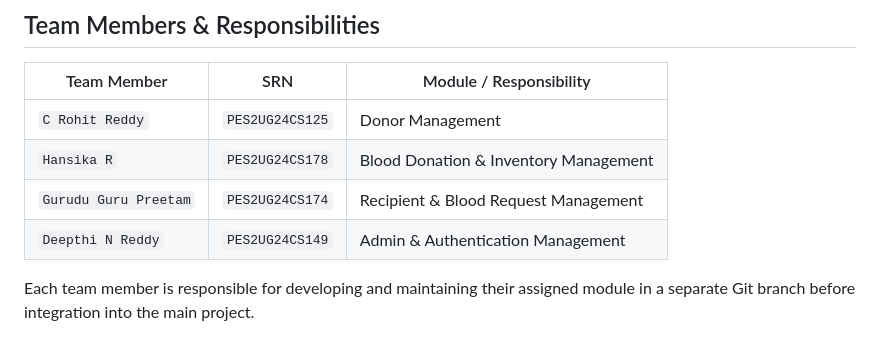
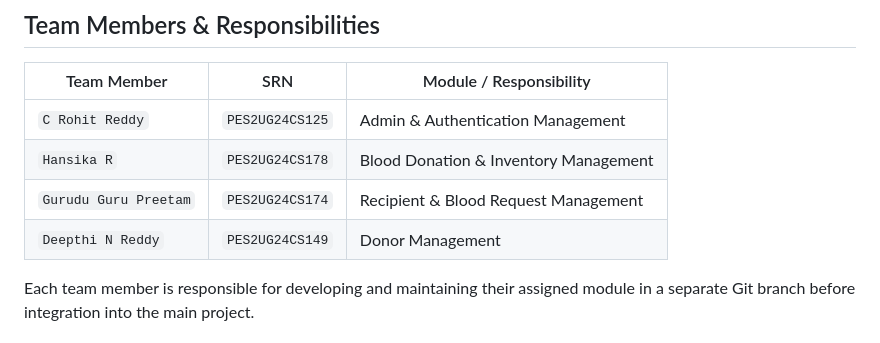
Before and after one commit to Deepthinreddy/Blood-Bank-Management-System, a Markdown page: README.md, the part around the change. Rendered like a GitHub page.

```diff
--- a/README.md
+++ b/README.md
@@ -47,10 +47,10 @@ The Blood Bank Management System (BBMS) is a web-based application designed to c
 
 | Team Member | SRN | Module / Responsibility |
 |---|---|---|
-| `C Rohit Reddy` | `PES2UG24CS125` | Donor Management |
+| `C Rohit Reddy` | `PES2UG24CS125` | Admin & Authentication Management |
 | `Hansika R` | `PES2UG24CS178` | Blood Donation & Inventory Management |
 | `Gurudu Guru Preetam` | `PES2UG24CS174` | Recipient & Blood Request Management |
-| `Deepthi N Reddy` | `PES2UG24CS149` | Admin & Authentication Management |
+| `Deepthi N Reddy` | `PES2UG24CS149` | Donor Management |
 
 Each team member is responsible for developing and maintaining their assigned module in a separate Git branch before integration into the main project.
 
```
